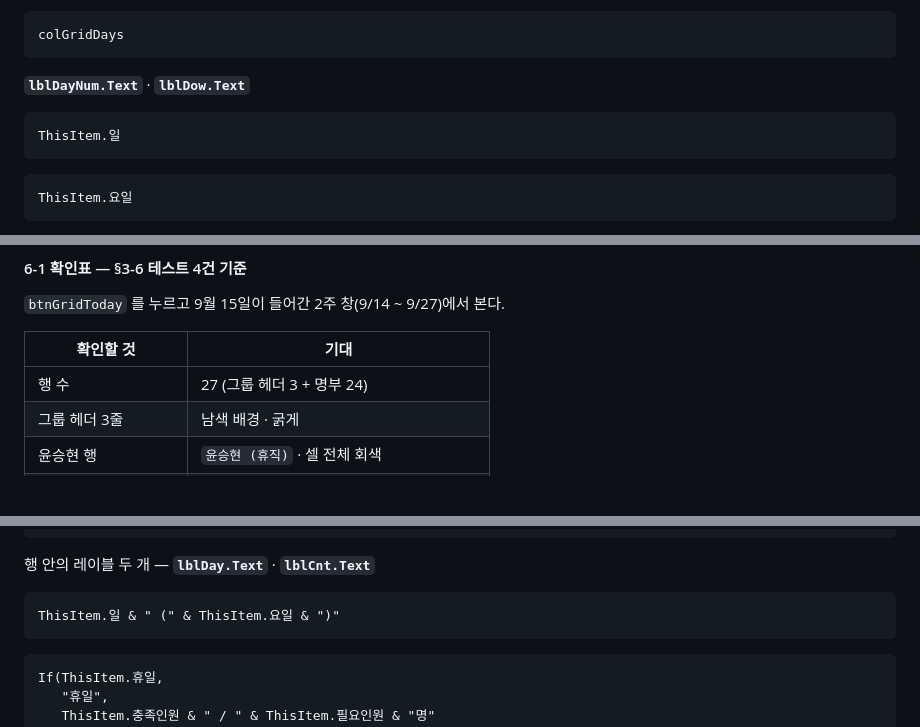
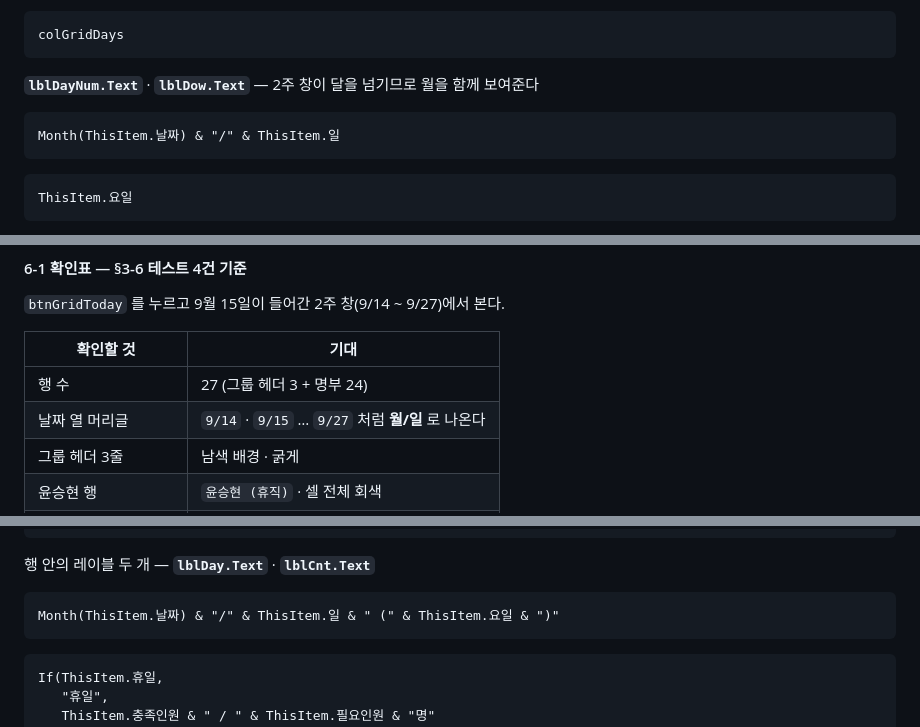
Before and after one commit to jooh-ai/Narae-AI, a Markdown page: docs/worktime/POWERAPPS.md, 3 parts joined by grey strips. Rendered like a GitHub page; blank space fills up the shorter version.

Commit message:
fix(worktime): 날짜 머리글에 월을 함께 표시
매트릭스의 2주 창은 달을 넘길 수 있어 29 · 30 · 1 · 2 가 섞여 보였다.
어느 달인지 알 수 없어 직관적이지 않다.

- scrGrid 의 lblDayNum: Month(ThisItem.날짜) & "/" & ThisItem.일
- scrMonth 의 lblDay: 같은 형식 + 요일 → 9/29 (화)
- 두 곳 다 날짜 필드가 이미 있어 수식 한 줄만 바뀐다

Co-Authored-By: Claude Opus 5 <noreply@anthropic.com>
Claude-Session: https://claude.ai/code/session_01UcJcEuQP8b1HobNbkbcBFt

````diff
--- a/docs/worktime/POWERAPPS.md
+++ b/docs/worktime/POWERAPPS.md
@@ -1105,10 +1105,10 @@ Text(gvGridStart, "yyyy-mm-dd") & " ~ "
 colGridDays
 ```
 
-**`lblDayNum.Text`** · **`lblDow.Text`**
-
-```powerfx
-ThisItem.일
+**`lblDayNum.Text`** · **`lblDow.Text`** — 2주 창이 달을 넘기므로 월을 함께 보여준다
+
+```powerfx
+Month(ThisItem.날짜) & "/" & ThisItem.일
 ```
 ```powerfx
 ThisItem.요일
@@ -1245,6 +1245,7 @@ Navigate(scrMonth)
 | 확인할 것 | 기대 |
 |---|---|
 | 행 수 | 27 (그룹 헤더 3 + 명부 24) |
+| 날짜 열 머리글 | `9/14` · `9/15` … `9/27` 처럼 **월/일** 로 나온다 |
 | 그룹 헤더 3줄 | 남색 배경 · 굵게 |
 | 윤승현 행 | `윤승현 (휴직)` · 셀 전체 회색 |
 | 9/20 · 9/26 · 9/27 열 | 회색 (일 · 토 · 일) |
@@ -1669,7 +1670,7 @@ If(ThisItem.휴일,                        RGBA(240, 241, 243, 1),
 행 안의 레이블 두 개 — **`lblDay.Text`** · **`lblCnt.Text`**
 
 ```powerfx
-ThisItem.일 & " (" & ThisItem.요일 & ")"
+Month(ThisItem.날짜) & "/" & ThisItem.일 & " (" & ThisItem.요일 & ")"
 ```
 ```powerfx
 If(ThisItem.휴일,
````
